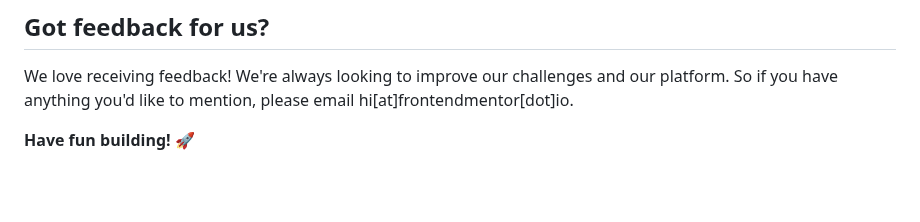
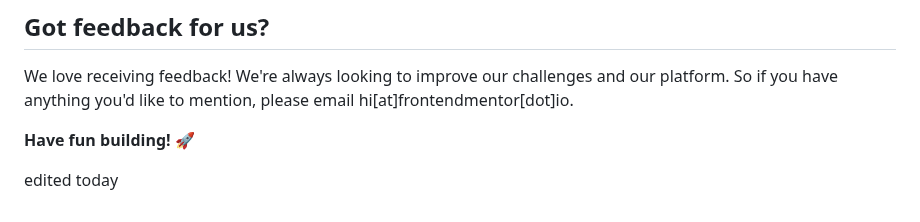
Before and after one commit to breeMudi/space-tourism-11_20, a Markdown page: README.md, the part around the change. Drawn GitHub-style; blank space fills up the shorter version.

Commit message:
Update README.md
confirm changes

```diff
--- a/README.md
+++ b/README.md
@@ -107,3 +107,5 @@ The more specific you are with your questions the more likely it is that another
 We love receiving feedback! We're always looking to improve our challenges and our platform. So if you have anything you'd like to mention, please email hi[at]frontendmentor[dot]io.
 
 **Have fun building!** 🚀
+
+edited today
```
